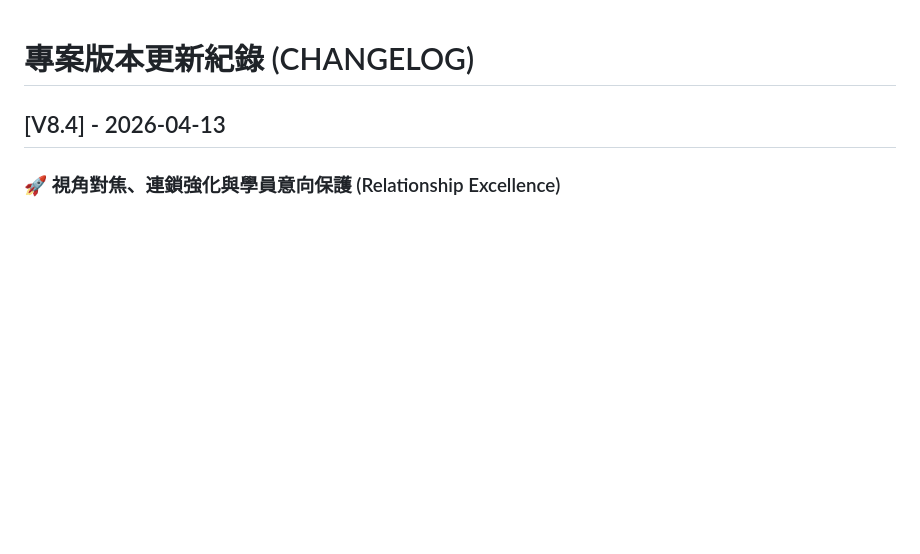
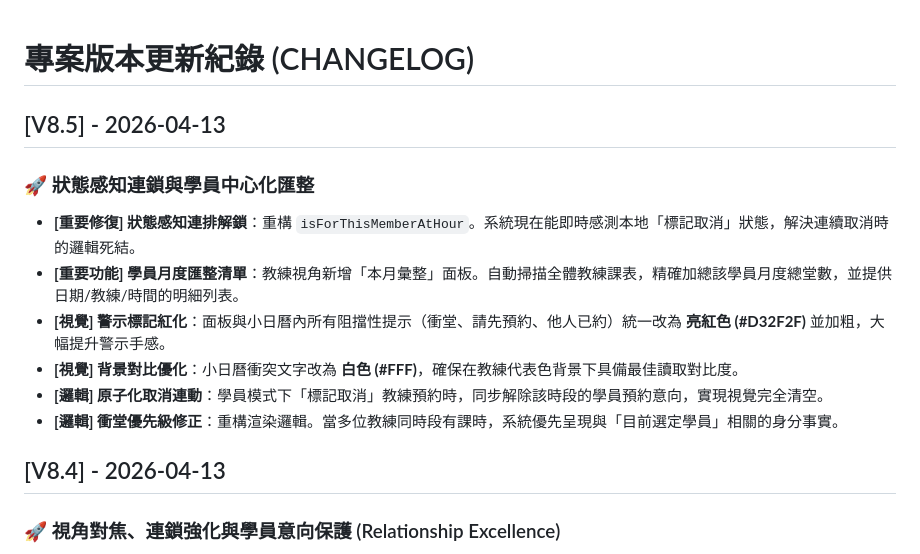
Before and after one commit to misstryit01-hub/World_Gym, a Markdown page: CHANGELOG.md, the part around the change. Rendered like a GitHub page; blank space fills up the shorter version.

Commit message:
Update CHANGELOG for V8.5

```diff
--- a/CHANGELOG.md
+++ b/CHANGELOG.md
@@ -1,4 +1,13 @@
 # 專案版本更新紀錄 (CHANGELOG)
+
+## [V8.5] - 2026-04-13
+### 🚀 狀態感知連鎖與學員中心化匯整
+- **[重要修復] 狀態感知連排解鎖**：重構 `isForThisMemberAtHour`。系統現在能即時感測本地「標記取消」狀態，解決連續取消時的邏輯死結。
+- **[重要功能] 學員月度匯整清單**：教練視角新增「本月彙整」面板。自動掃描全體教練課表，精確加總該學員月度總堂數，並提供日期/教練/時間的明細列表。
+- **[視覺] 警示標記紅化**：面板與小日曆內所有阻擋性提示（衝堂、請先預約、他人已約）統一改為 **亮紅色 (#D32F2F)** 並加粗，大幅提升警示手感。
+- **[視覺] 背景對比優化**：小日曆衝突文字改為 **白色 (#FFF)**，確保在教練代表色背景下具備最佳讀取對比度。
+- **[邏輯] 原子化取消連動**：學員模式下「標記取消」教練預約時，同步解除該時段的學員預約意向，實現視覺完全清空。
+- **[邏輯] 衝堂優先級修正**：重構渲染邏輯。當多位教練同時段有課時，系統優先呈現與「目前選定學員」相關的身分事實。
 
 ## [V8.4] - 2026-04-13
 ### 🚀 視角對焦、連鎖強化與學員意向保護 (Relationship Excellence)
```
